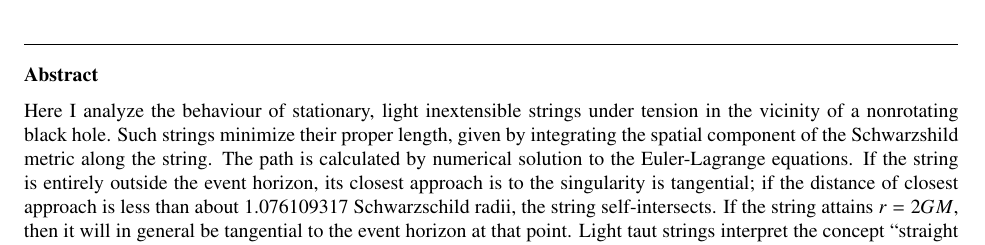
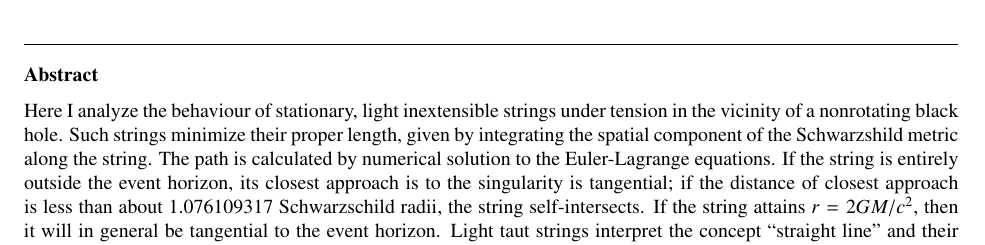
Before and after one commit to RobinHankin/string, a LaTeX paper (string_microarticle.tex): part of page 2 of 4, cut so that both start at the same text. Compiled offline with pdfLaTeX; a LaTeX package or settings file that is missing is left out; a missing bibliography style is replaced by a similar one.

Commit message:
full SI units for Schwarzschild radius

```diff
--- a/string_microarticle.tex
+++ b/string_microarticle.tex
@@ -89,10 +89,10 @@ calculated by numerical solution to the Euler-Lagrange equations.  If
 the string is entirely outside the event horizon, its closest approach
 is to the singularity is tangential; if the distance of closest
 approach is less than about $1.076109317$ Schwarzschild radii, the
-string self-intersects.  If the string attains $r=2GM$, then it will
-in general be tangential to the event horizon at that point.  Light
-taut strings interpret the concept ``straight line'' and their
-behaviour suggests a possible way of manipulating a black hole.
+string self-intersects.  If the string attains $r=2GM/c^2$, then it
+will in general be tangential to the event horizon.  Light taut
+strings interpret the concept ``straight line'' and their behaviour
+suggests a possible way of manipulating a black hole.
 %%%%
 \end{abstract}
 
```
